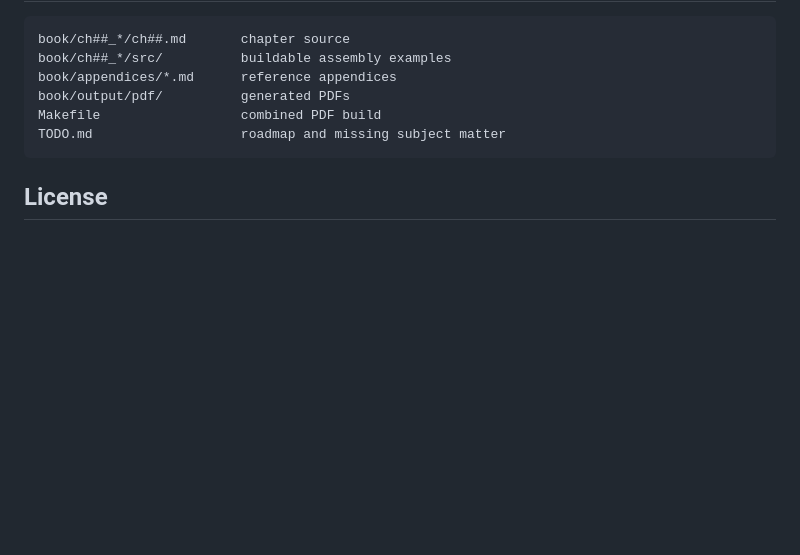
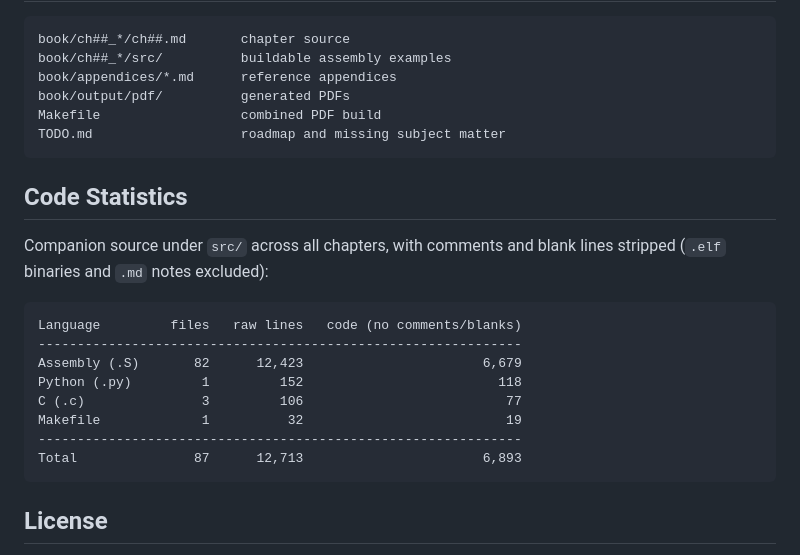
Before and after one commit to garyPenhook/AVR-assembly-with-avr-gcc-book, a Markdown page: README.md, the part around the change. Drawn GitHub-style; blank space fills up the shorter version.

Commit message:
README: add code statistics table for src/
Co-Authored-By: Claude Opus 4.8 <noreply@anthropic.com>

````diff
--- a/README.md
+++ b/README.md
@@ -114,6 +114,22 @@ Makefile                  combined PDF build
 TODO.md                   roadmap and missing subject matter
 ```
 
+## Code Statistics
+
+Companion source under `src/` across all chapters, with comments and blank
+lines stripped (`.elf` binaries and `.md` notes excluded):
+
+```text
+Language         files   raw lines   code (no comments/blanks)
+--------------------------------------------------------------
+Assembly (.S)       82      12,423                       6,679
+Python (.py)         1         152                         118
+C (.c)               3         106                          77
+Makefile             1          32                          19
+--------------------------------------------------------------
+Total               87      12,713                       6,893
+```
+
 ## License
 
 This project is dual-licensed:
````
